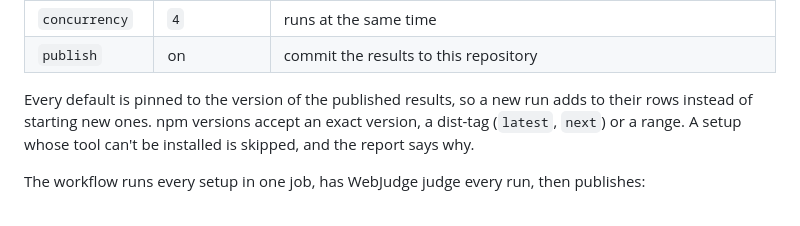
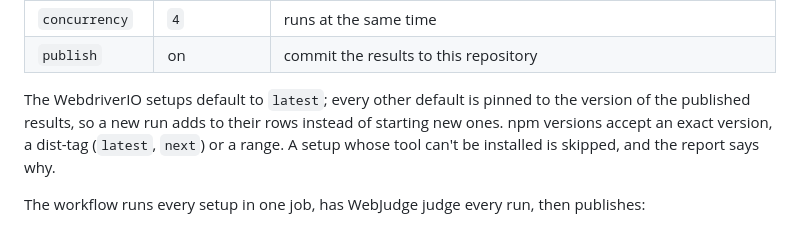
Before and after one commit to webdriverio/benchmark, a Markdown page: README.md, the part around the change. Rendered like a GitHub page.

Commit message:
readme: say which defaults are pinned

```diff
--- a/README.md
+++ b/README.md
@@ -119,7 +119,7 @@ Start the [Benchmark workflow](../../actions/workflows/benchmark.yml) with **Run
 | `concurrency` | `4` | runs at the same time |
 | `publish` | on | commit the results to this repository |
 
-Every default is pinned to the version of the published results, so a new run adds to their rows instead of starting new ones. npm versions accept an exact version, a dist-tag (`latest`, `next`) or a range. A setup whose tool can't be installed is skipped, and the report says why.
+The WebdriverIO setups default to `latest`; every other default is pinned to the version of the published results, so a new run adds to their rows instead of starting new ones. npm versions accept an exact version, a dist-tag (`latest`, `next`) or a range. A setup whose tool can't be installed is skipped, and the report says why.
 
 The workflow runs every setup in one job, has WebJudge judge every run, then publishes:
 
```
